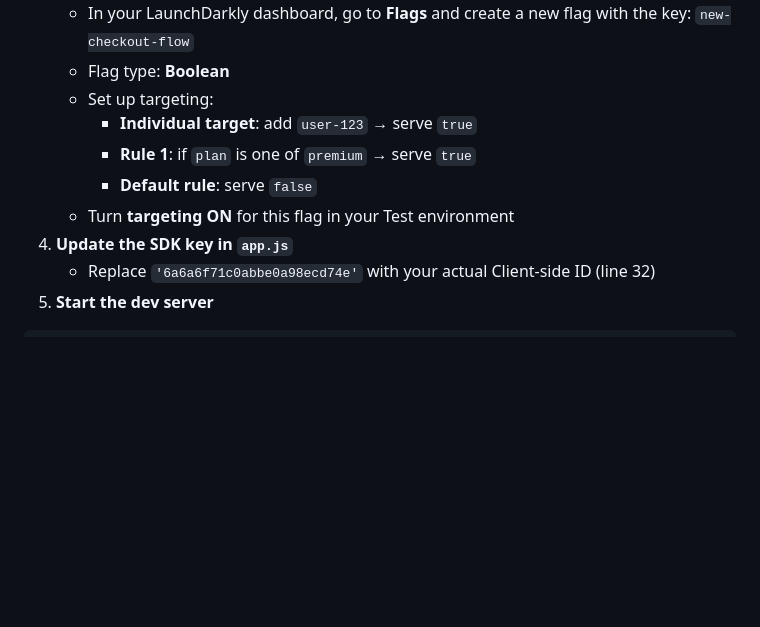
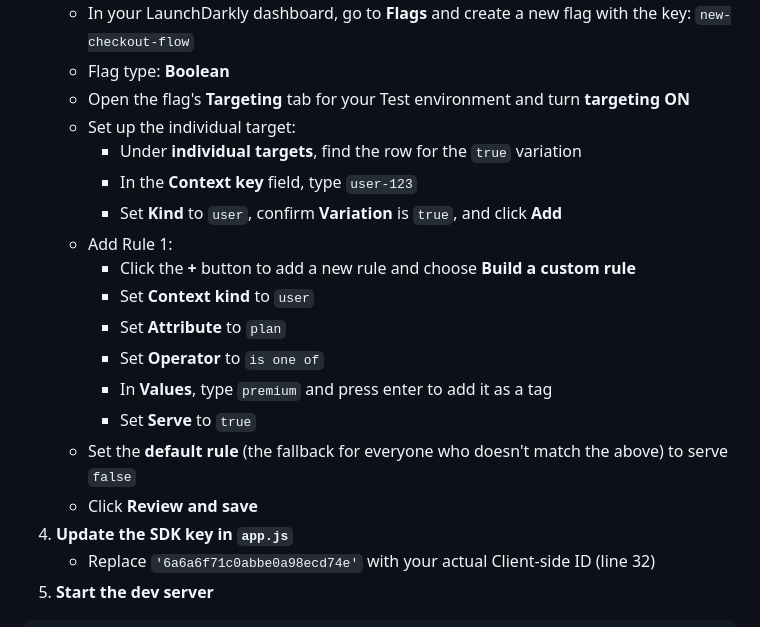
Before and after one commit to kaylaseplo/launchdarkly-demo, a Markdown page: README.md, the part around the change. Drawn GitHub-style; blank space fills up the shorter version.

```diff
--- a/README.md
+++ b/README.md
@@ -36,11 +36,20 @@ npm install
 3. **Create the feature flag**
    - In your LaunchDarkly dashboard, go to **Flags** and create a new flag with the key: `new-checkout-flow`
    - Flag type: **Boolean**
-   - Set up targeting:
-     - **Individual target**: add `user-123` → serve `true`
-     - **Rule 1**: if `plan` is one of `premium` → serve `true`
-     - **Default rule**: serve `false`
-   - Turn **targeting ON** for this flag in your Test environment
+   - Open the flag's **Targeting** tab for your Test environment and turn **targeting ON**
+   - Set up the individual target:
+     - Under **individual targets**, find the row for the `true` variation
+     - In the **Context key** field, type `user-123`
+     - Set **Kind** to `user`, confirm **Variation** is `true`, and click **Add**
+   - Add Rule 1:
+     - Click the **+** button to add a new rule and choose **Build a custom rule**
+     - Set **Context kind** to `user`
+     - Set **Attribute** to `plan`
+     - Set **Operator** to `is one of`
+     - In **Values**, type `premium` and press enter to add it as a tag
+     - Set **Serve** to `true`
+   - Set the **default rule** (the fallback for everyone who doesn't match the above) to serve `false`
+   - Click **Review and save**
 4. **Update the SDK key in `app.js`**
    - Replace `'6a6a6f71c0abbe0a98ecd74e'` with your actual Client-side ID (line 32)
 5. **Start the dev server**
```
